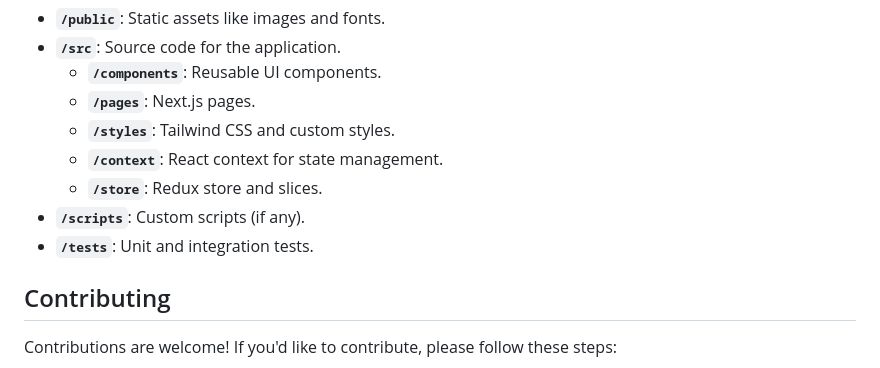
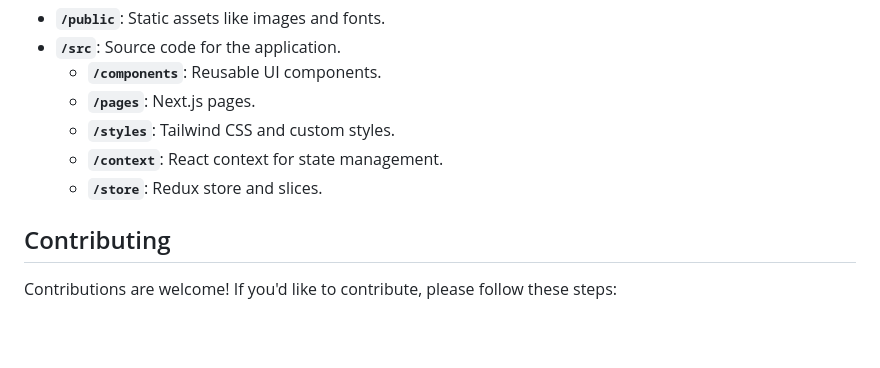
Before and after one commit to laksalks30/TBI.com, a Markdown page: README.md, the part around the change. Drawn GitHub-style; blank space fills up the shorter version.

```diff
--- a/README.md
+++ b/README.md
@@ -80,8 +80,8 @@ Here's a brief overview of the folder structure:
   - **`/styles`**: Tailwind CSS and custom styles.
   - **`/context`**: React context for state management.
   - **`/store`**: Redux store and slices.
-- **`/scripts`**: Custom scripts (if any).
-- **`/tests`**: Unit and integration tests.
+
+
 
 ## Contributing
 
```
